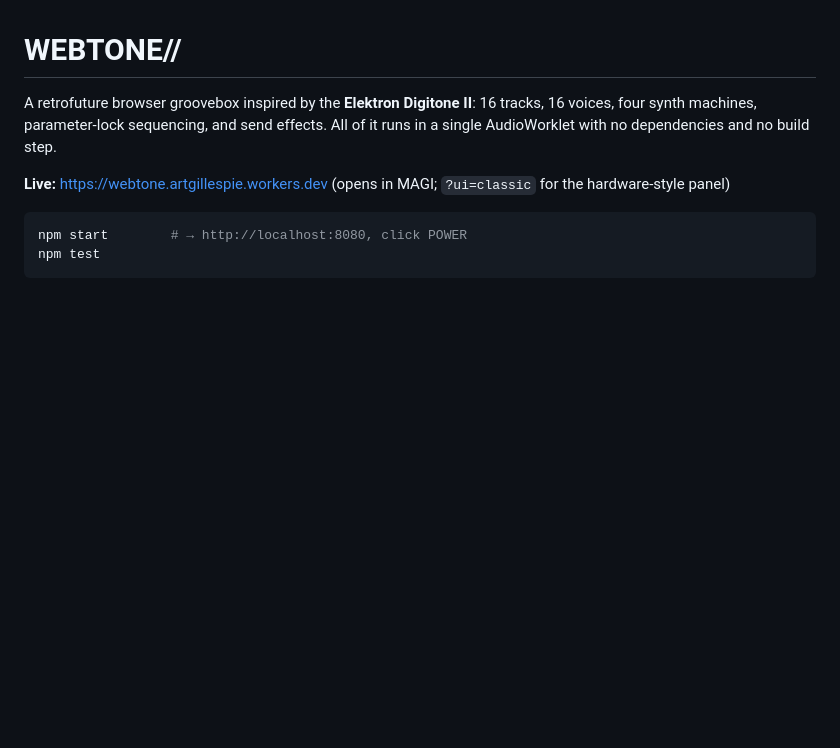
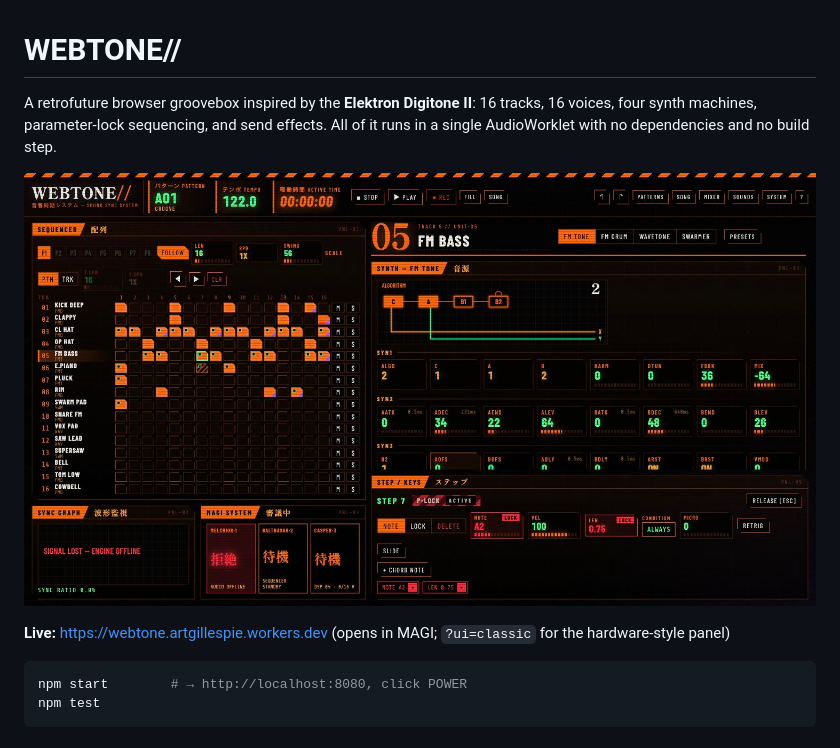
Before and after one commit to artgillespie/webtone, a Markdown page: README.md, the part around the change. Rendered like a GitHub page; pictures changed too: docs/screenshots/magi.jpg (added); blank space fills up the shorter version.

Commit message:
DEVLOG: session 2 recap with screenshots, time and token cost
Also README screenshot; keep docs/ out of the deployed assets.

Co-Authored-By: Claude Opus 5.5 <noreply@anthropic.com>

```diff
--- a/README.md
+++ b/README.md
@@ -4,6 +4,8 @@ A retrofuture browser groovebox inspired by the **Elektron Digitone II**: 16
 tracks, 16 voices, four synth machines, parameter-lock sequencing, and send
 effects. All of it runs in a single AudioWorklet with no dependencies and no
 build step.
+
+![WEBTONE// MAGI interface](docs/screenshots/magi.jpg)
 
 **Live:** https://webtone.artgillespie.workers.dev (opens in MAGI; `?ui=classic` for the hardware-style panel)
 
```
Also changed, not shown: DEVLOG.md (+35 -30 lines), docs/screenshots/classic.jpg (added), 1 other file.
